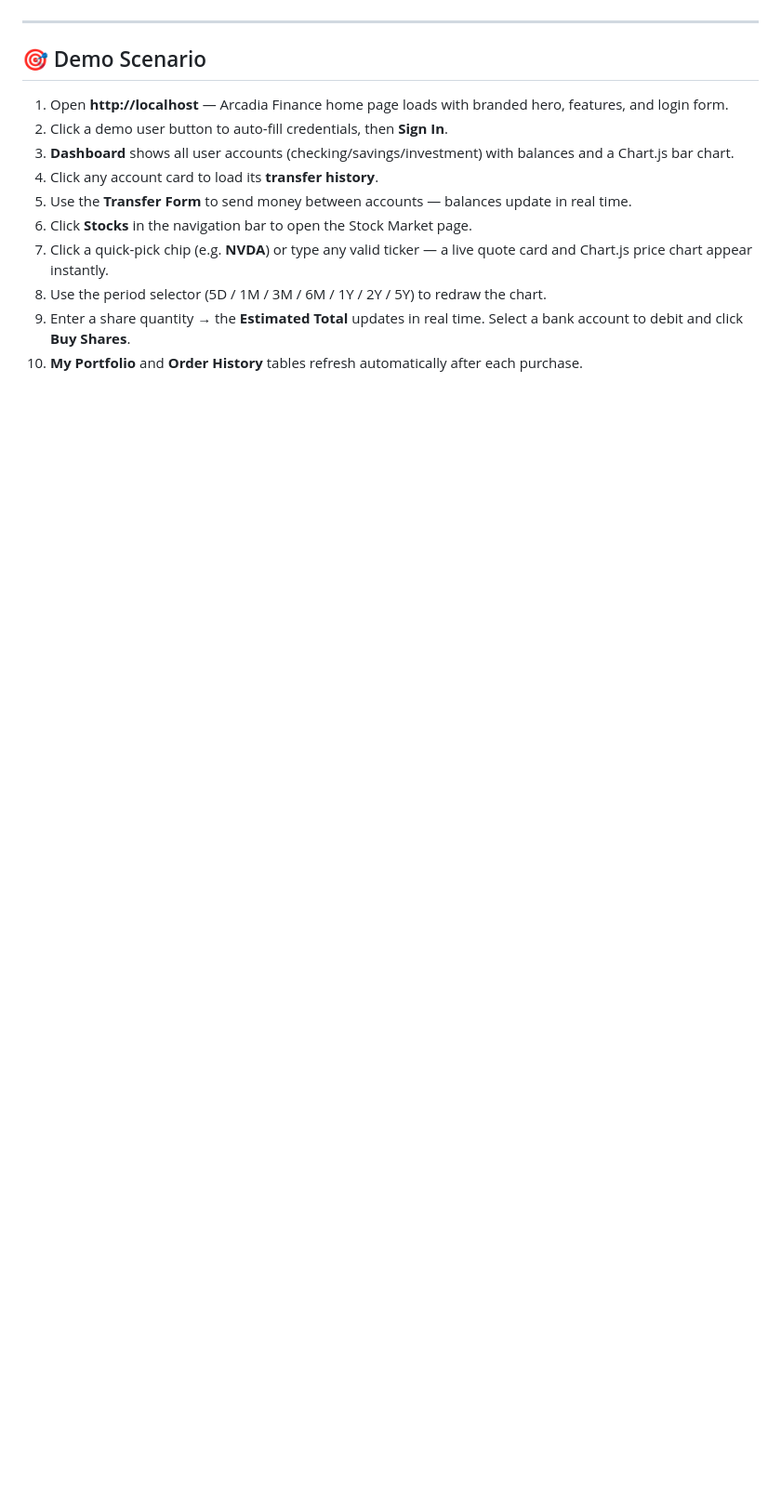
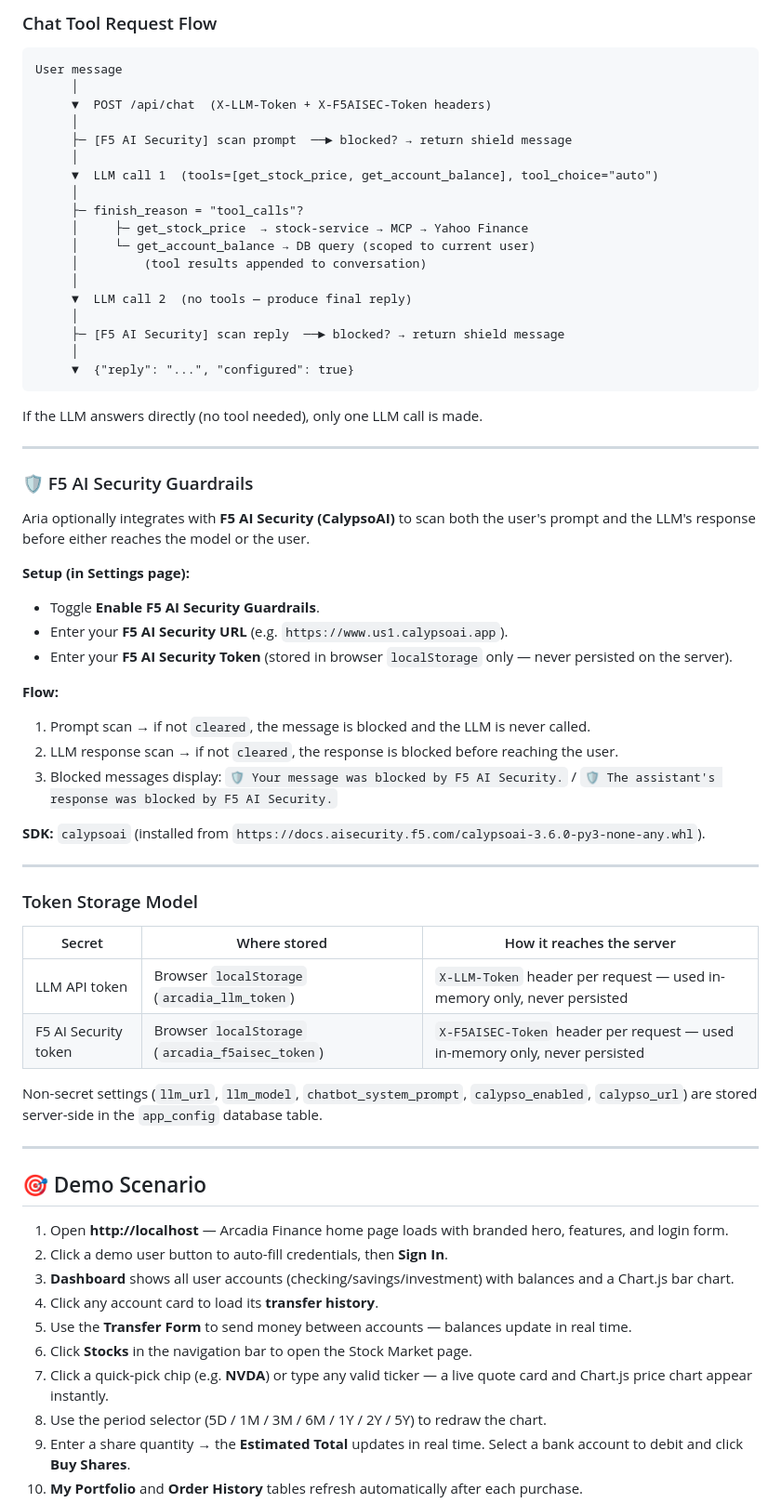
Before and after one commit to MattDierick/arcadia-finance-3.0, a Markdown page: README.md, the part around one of its changes. Shown at 93% size. Drawn GitHub-style; blank space fills up the shorter version.

````diff
--- a/README.md
+++ b/README.md
@@ -315,3 +379,56 @@ Other tools provided by the server (financial statements, options chain, analyst
+### Chat Tool Request Flow
+
+```
+User message
+     │
+     ▼  POST /api/chat  (X-LLM-Token + X-F5AISEC-Token headers)
+     │
+     ├─ [F5 AI Security] scan prompt  ──► blocked? → return shield message
+     │
+     ▼  LLM call 1  (tools=[get_stock_price, get_account_balance], tool_choice="auto")
+     │
+     ├─ finish_reason = "tool_calls"?
+     │     ├─ get_stock_price  → stock-service → MCP → Yahoo Finance
+     │     └─ get_account_balance → DB query (scoped to current user)
+     │         (tool results appended to conversation)
+     │
+     ▼  LLM call 2  (no tools — produce final reply)
+     │
+     ├─ [F5 AI Security] scan reply  ──► blocked? → return shield message
+     │
+     ▼  {"reply": "...", "configured": true}
+```
+
+If the LLM answers directly (no tool needed), only one LLM call is made.
+
+---
+
+### 🛡️ F5 AI Security Guardrails
+
+Aria optionally integrates with **F5 AI Security (CalypsoAI)** to scan both the user's prompt and the LLM's response before either reaches the model or the user.
+
+**Setup (in Settings page):**
+- Toggle **Enable F5 AI Security Guardrails**.
+- Enter your **F5 AI Security URL** (e.g. `https://www.us1.calypsoai.app`).
+- Enter your **F5 AI Security Token** (stored in browser `localStorage` only — never persisted on the server).
+
+**Flow:**
+1. Prompt scan → if not `cleared`, the message is blocked and the LLM is never called.
+2. LLM response scan → if not `cleared`, the response is blocked before reaching the user.
+3. Blocked messages display: `🛡️ Your message was blocked by F5 AI Security.` / `🛡️ The assistant's response was blocked by F5 AI Security.`
+
+**SDK:** `calypsoai` (installed from `https://docs.aisecurity.f5.com/calypsoai-3.6.0-py3-none-any.whl`).
+
+---
+
+### Token Storage Model
+
+| Secret | Where stored | How it reaches the server |
+|---|---|---|
+| LLM API token | Browser `localStorage` (`arcadia_llm_token`) | `X-LLM-Token` header per request — used in-memory only, never persisted |
+| F5 AI Security token | Browser `localStorage` (`arcadia_f5aisec_token`) | `X-F5AISEC-Token` header per request — used in-memory only, never persisted |
+
+Non-secret settings (`llm_url`, `llm_model`, `chatbot_system_prompt`, `calypso_enabled`, `calypso_url`) are stored server-side in the `app_config` database table.
 
 ---
 
````
Also changed, not shown: other parts of README.md (+73 -4 lines).
